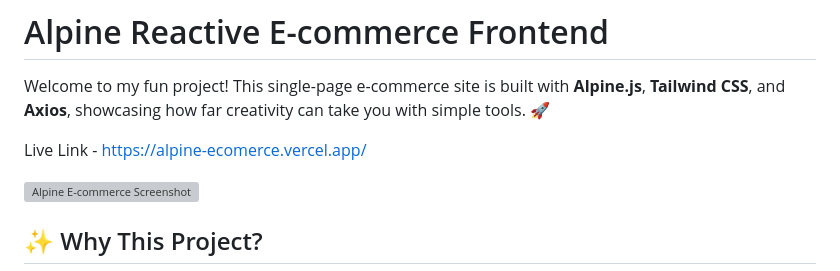
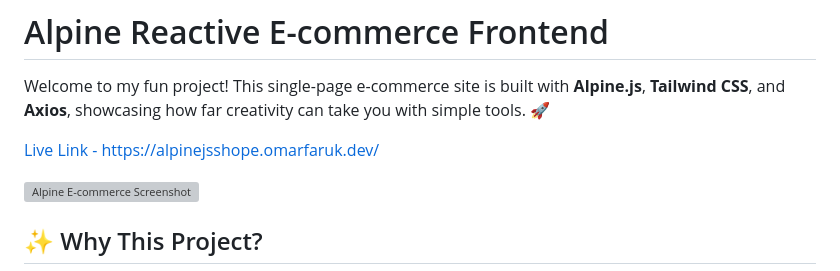
Before and after one commit to iamOmarFaruk/alpine-ecomerce-main, a Markdown page: README.md, the part around the change. GitHub-like rendering; grey boxes are pictures that could not be loaded.

Commit message:
Update README.md
add new link

```diff
--- a/README.md
+++ b/README.md
@@ -3,7 +3,8 @@
 
 Welcome to my fun project! This single-page e-commerce site is built with **Alpine.js**, **Tailwind CSS**, and **Axios**, showcasing how far creativity can take you with simple tools. 🚀
 
-Live Link - https://alpine-ecomerce.vercel.app/
+<a href="https://alpinejsshope.omarfaruk.dev/" target="_blank">Live Link - https://alpinejsshope.omarfaruk.dev/</a>
+
 
 ![Alpine E-commerce Screenshot](https://github.com/iamOmarFaruk/alpine-ecomerce-main/blob/main/screenshoot.png?raw=true)
 
```
